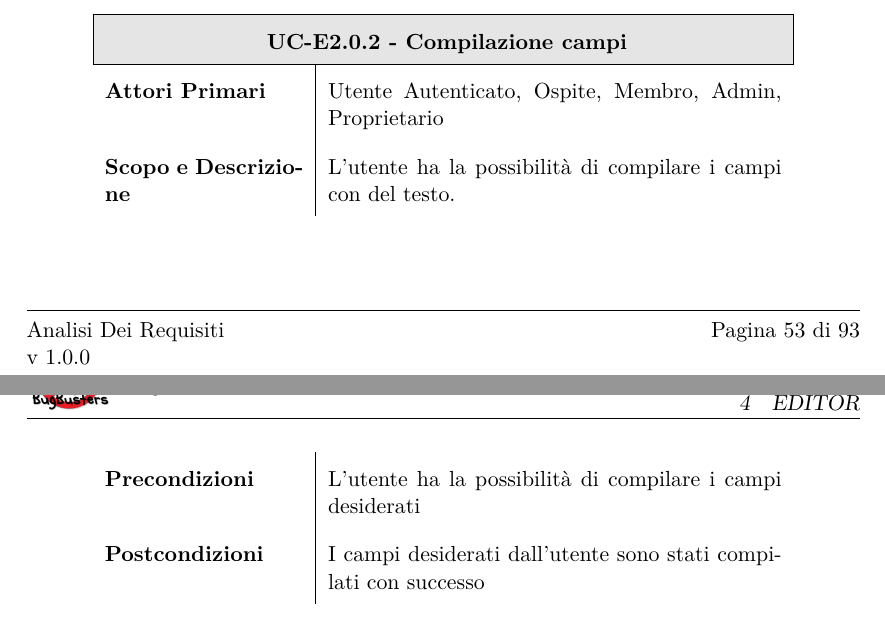
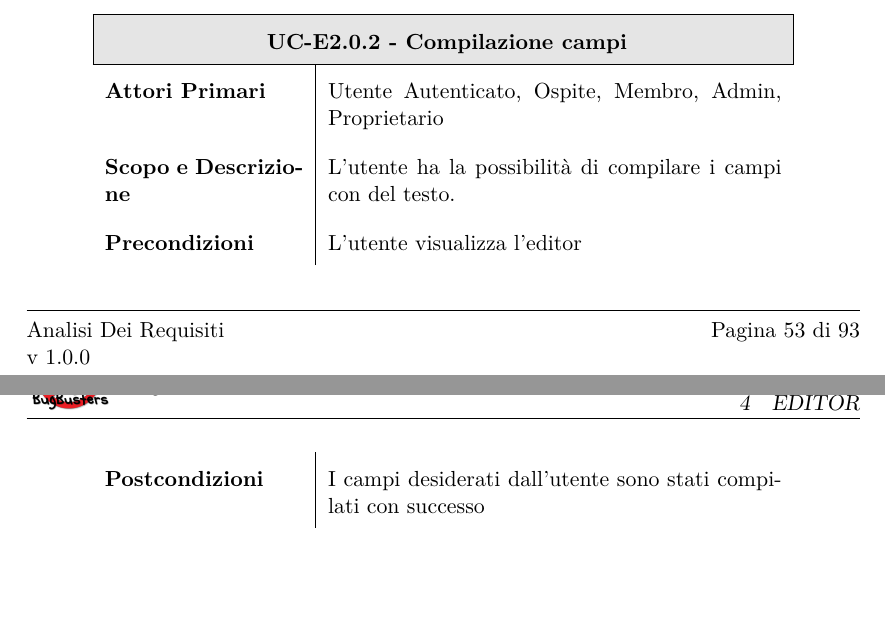
Before and after one commit to BugBusterSWE/documentation, a LaTeX document (RR/AnalisiDeiRequisiti/main.tex, which reads RR/AnalisiDeiRequisiti/res/sections/editor.tex): two parts of pages 54 and 55 of 94, joined at a grey line, cut so that both start at the same text. Compiled offline with pdfLaTeX.

Commit message:
Different pre-purpose con UC-E2.0.2. See #37

```diff
--- a/RR/AnalisiDeiRequisiti/res/sections/editor.tex
+++ b/RR/AnalisiDeiRequisiti/res/sections/editor.tex
@@ -134,7 +134,7 @@ Di seguito vengono elencati i casi d'uso per l'editor.
         \textbf{Attori Primari} & Utente Autenticato, Ospite, Membro, Admin, Proprietario \\
         \textbf{Scopo e Descrizione} & L'utente ha la possibilit\`a di compilare i campi con del testo. \\
 
-        \textbf{Precondizioni}  & L'utente ha la possibilit\`a di compilare i campi desiderati \\
+        \textbf{Precondizioni}  & L'utente visualizza l'editor \\
 
         \textbf{Postcondizioni} & I campi desiderati dall'utente sono stati compilati con successo
       \end{longtable}
```
